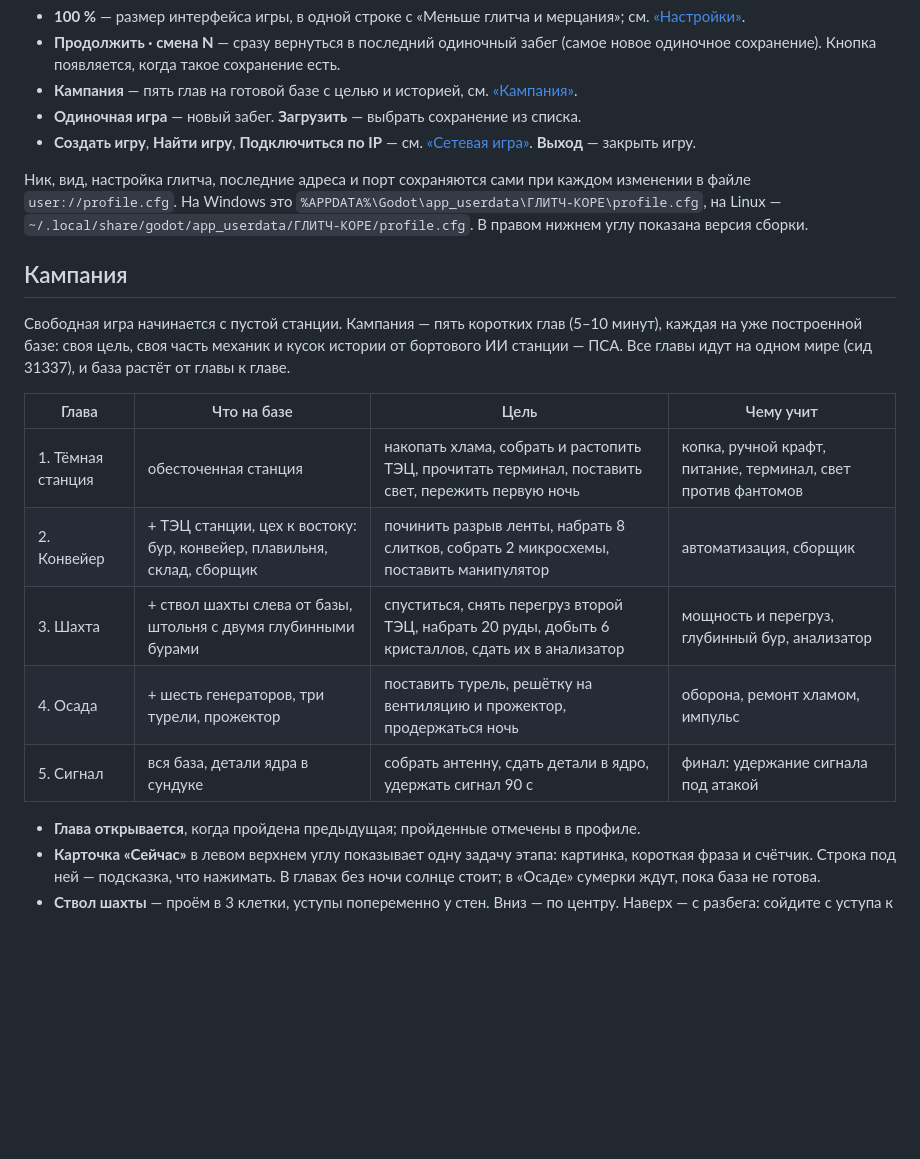
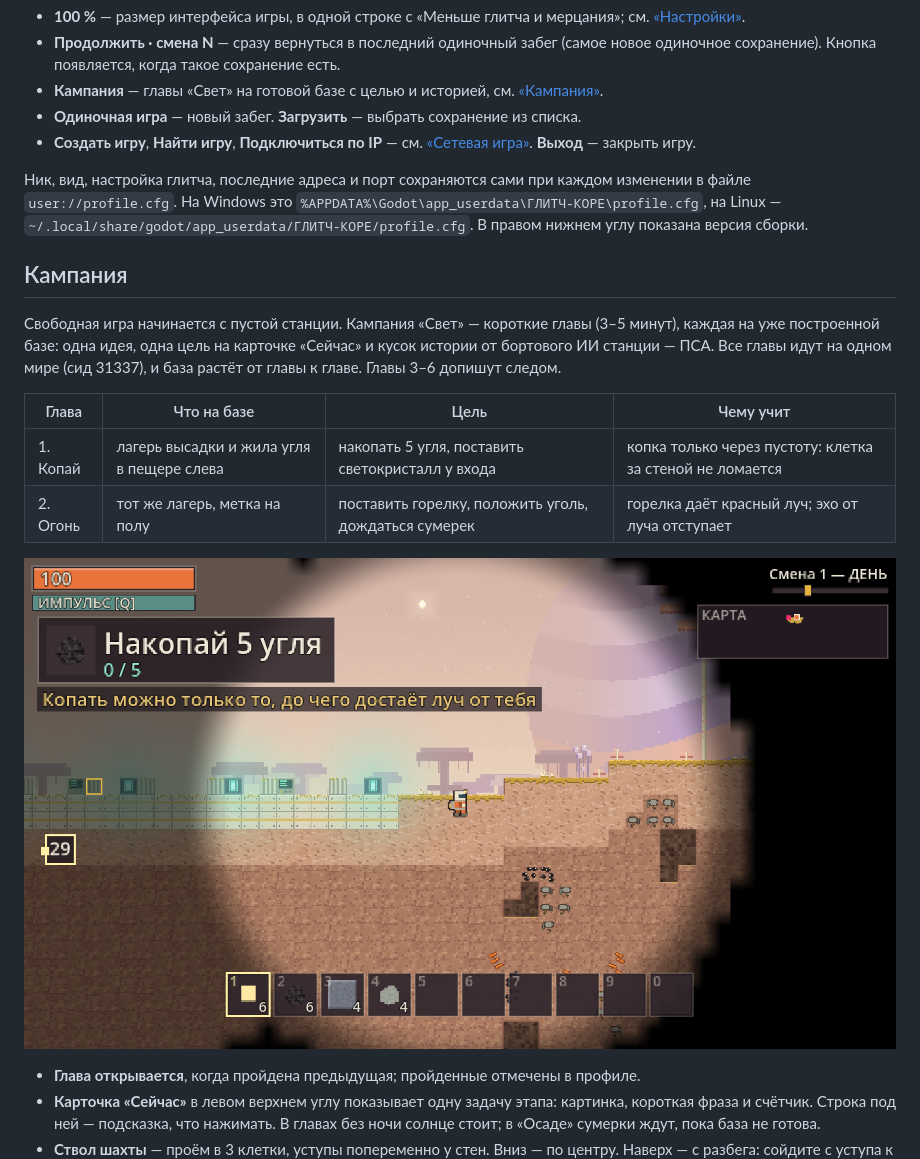
Before and after one commit to grikirster-stack/glitch-core, a Markdown page: README.md, the part around the change. Drawn GitHub-style; pictures changed too: docs/img/shots/chapter_light_1.png (added); blank space fills up the shorter version.

Commit message:
Главы «Свет» 1–2: «Копай» и «Огонь».
Карточка учит лучу кирки, горелке и красному лучу. Эхо безвредно. Фабрику не трогаем. Closes #177.

```diff
--- a/README.md
+++ b/README.md
@@ -109,7 +109,7 @@
   см. [«Настройки»](#настройки).
 - **Продолжить · смена N** — сразу вернуться в последний одиночный забег (самое новое
   одиночное сохранение). Кнопка появляется, когда такое сохранение есть.
-- **Кампания** — пять глав на готовой базе с целью и историей, см. [«Кампания»](#кампания).
+- **Кампания** — главы «Свет» на готовой базе с целью и историей, см. [«Кампания»](#кампания).
 - **Одиночная игра** — новый забег. **Загрузить** — выбрать сохранение из списка.
 - **Создать игру**, **Найти игру**, **Подключиться по IP** —
   см. [«Сетевая игра»](#сетевая-игра). **Выход** — закрыть игру.
@@ -122,17 +122,17 @@
 
 ## Кампания
 
-Свободная игра начинается с пустой станции. Кампания — пять коротких глав (5–10 минут),
-каждая на уже построенной базе: своя цель, своя часть механик и кусок истории от бортового
-ИИ станции — ПСА. Все главы идут на одном мире (сид 31337), и база растёт от главы к главе.
+Свободная игра начинается с пустой станции. Кампания «Свет» — короткие главы
+(3–5 минут), каждая на уже построенной базе: одна идея, одна цель на карточке
+«Сейчас» и кусок истории от бортового ИИ станции — ПСА. Все главы идут на одном
+мире (сид 31337), и база растёт от главы к главе. Главы 3–6 допишут следом.
 
 | Глава | Что на базе | Цель | Чему учит |
 |---|---|---|---|
-| 1. Тёмная станция | обесточенная станция | накопать хлама, собрать и растопить ТЭЦ, прочитать терминал, поставить свет, пережить первую ночь | копка, ручной крафт, питание, терминал, свет против фантомов |
-| 2. Конвейер | + ТЭЦ станции, цех к востоку: бур, конвейер, плавильня, склад, сборщик | починить разрыв ленты, набрать 8 слитков, собрать 2 микросхемы, поставить манипулятор | автоматизация, сборщик |
-| 3. Шахта | + ствол шахты слева от базы, штольня с двумя глубинными бурами | спуститься, снять перегруз второй ТЭЦ, набрать 20 руды, добыть 6 кристаллов, сдать их в анализатор | мощность и перегруз, глубинный бур, анализатор |
-| 4. Осада | + шесть генераторов, три турели, прожектор | поставить турель, решётку на вентиляцию и прожектор, продержаться ночь | оборона, ремонт хламом, импульс |
-| 5. Сигнал | вся база, детали ядра в сундуке | собрать антенну, сдать детали в ядро, удержать сигнал 90 с | финал: удержание сигнала под атакой |
+| 1. Копай | лагерь высадки и жила угля в пещере слева | накопать 5 угля, поставить светокристалл у входа | копка только через пустоту: клетка за стеной не ломается |
+| 2. Огонь | тот же лагерь, метка на полу | поставить горелку, положить уголь, дождаться сумерек | горелка даёт красный луч; эхо от луча отступает |
+
+![Старт главы «Копай»: карточка «Накопай 5 угля»](docs/img/shots/chapter_light_1.png)
 
 - **Глава открывается**, когда пройдена предыдущая; пройденные отмечены в профиле.
 - **Карточка «Сейчас»** в левом верхнем углу показывает одну задачу этапа: картинка,
```
Also changed, not shown: tools/README_TESTS.md (+1 -0 lines), 16 other files.
